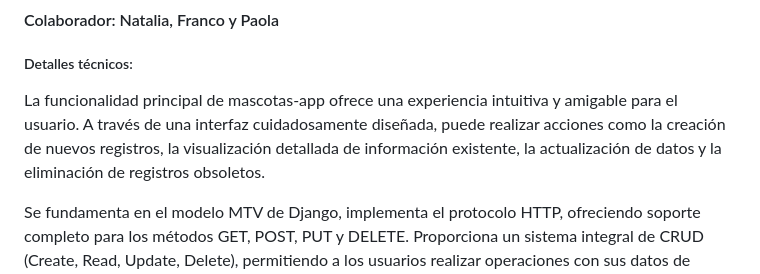
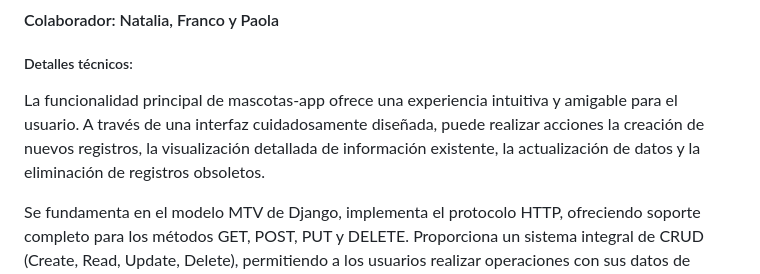
Before and after one commit to natimmansilla/AlphaFood, a Markdown page: README.md, the part around the change. Drawn GitHub-style.

```diff
--- a/README.md
+++ b/README.md
@@ -54,7 +54,7 @@ Dog API Explorer es una pequeña aplicación web que  permite explorar informaci
 ### mascotas_app
 #### Colaborador: Natalia, Franco y Paola
 ##### Detalles técnicos:
-La funcionalidad principal de mascotas-app ofrece una experiencia intuitiva y amigable para el  usuario. A través de una interfaz cuidadosamente diseñada, puede realizar acciones como la creación de nuevos registros, la visualización detallada de información existente, la actualización de datos y la eliminación de registros obsoletos.
+La funcionalidad principal de mascotas-app ofrece una experiencia intuitiva y amigable para el  usuario. A través de una interfaz cuidadosamente diseñada, puede realizar acciones la creación de nuevos registros, la visualización detallada de información existente, la actualización de datos y la eliminación de registros obsoletos.
 
 Se fundamenta en el modelo MTV de Django,  implementa el protocolo HTTP, ofreciendo soporte completo para los métodos GET, POST, PUT y DELETE. Proporciona un sistema integral de CRUD (Create, Read, Update, Delete), permitiendo a los usuarios realizar operaciones con sus datos de manera eficiente. Al interactuar con una base de datos integrada, tienen la capacidad de registrar información relevante sobre sus mascotas y garantizar la persistencia de estos registros.
 
```
